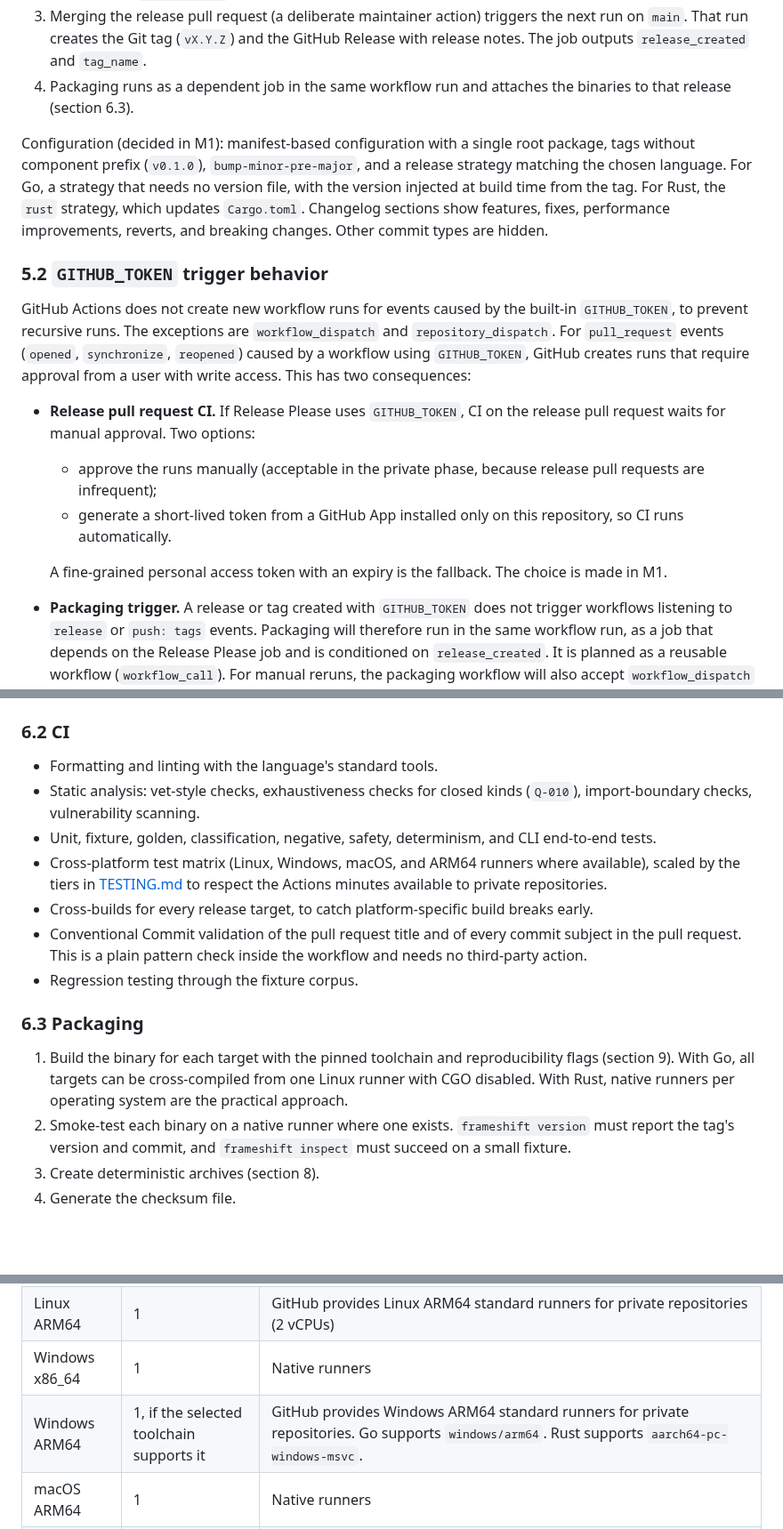
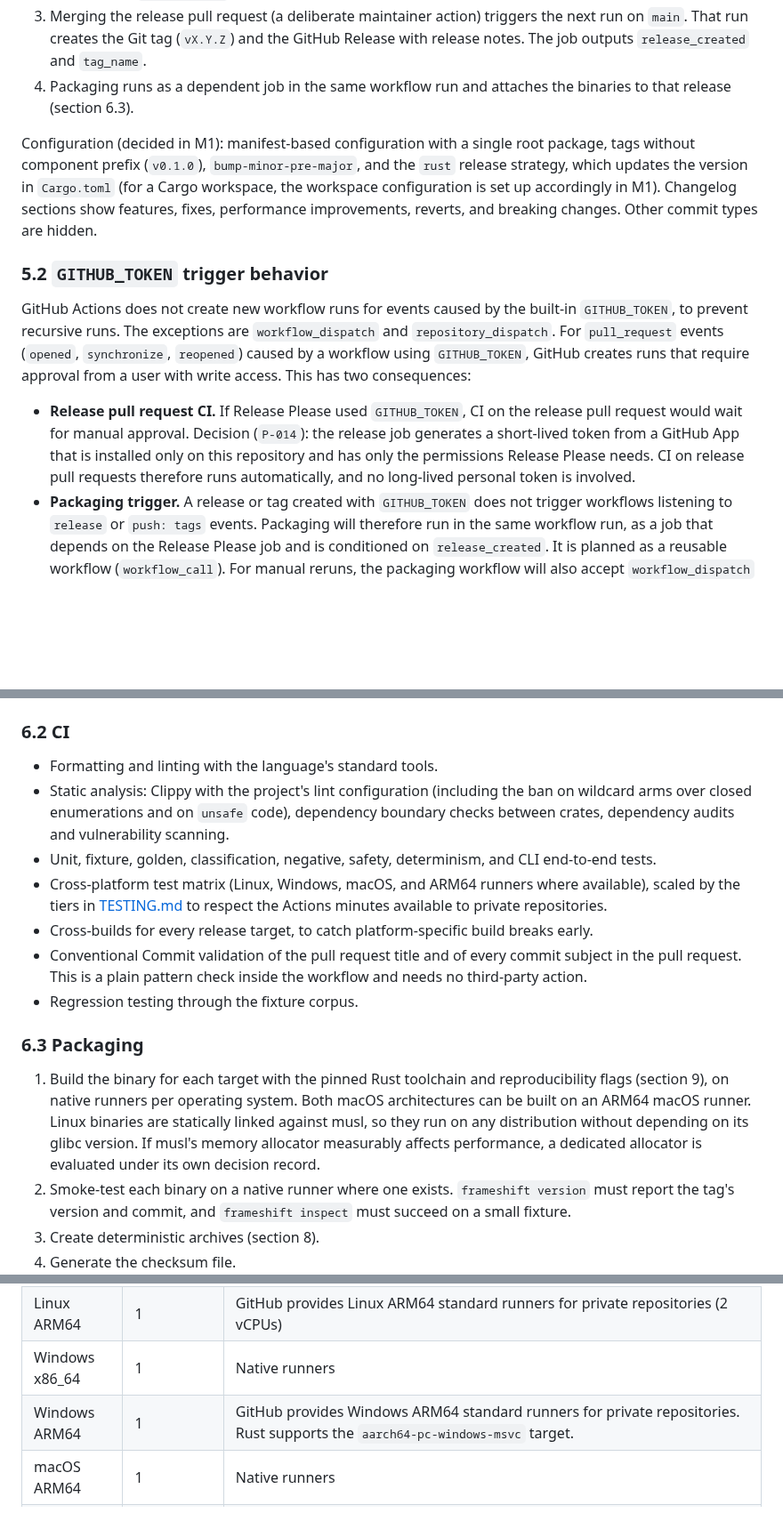
Before and after one commit to eiserv/frameshift, a Markdown page: docs/RELEASES.md, 3 parts joined by grey strips. Shown at 89% size. Rendered like a GitHub page; blank space fills up the shorter version.

Commit message:
docs(release): use GitHub App, musl, and Rust toolchain
Co-Authored-By: Claude Opus 5.5 <noreply@anthropic.com>

```diff
--- a/docs/RELEASES.md
+++ b/docs/RELEASES.md
@@ -98,17 +98,13 @@ Frameshift follows [Semantic Versioning](https://semver.org/).
 3. Merging the release pull request (a deliberate maintainer action) triggers the next run on `main`. That run creates the Git tag (`vX.Y.Z`) and the GitHub Release with release notes. The job outputs `release_created` and `tag_name`.
 4. Packaging runs as a dependent job in the same workflow run and attaches the binaries to that release (section 6.3).
 
-Configuration (decided in M1): manifest-based configuration with a single root package, tags without component prefix (`v0.1.0`), `bump-minor-pre-major`, and a release strategy matching the chosen language. For Go, a strategy that needs no version file, with the version injected at build time from the tag. For Rust, the `rust` strategy, which updates `Cargo.toml`. Changelog sections show features, fixes, performance improvements, reverts, and breaking changes. Other commit types are hidden.
+Configuration (decided in M1): manifest-based configuration with a single root package, tags without component prefix (`v0.1.0`), `bump-minor-pre-major`, and the `rust` release strategy, which updates the version in `Cargo.toml` (for a Cargo workspace, the workspace configuration is set up accordingly in M1). Changelog sections show features, fixes, performance improvements, reverts, and breaking changes. Other commit types are hidden.
 
 ### 5.2 `GITHUB_TOKEN` trigger behavior
 
 GitHub Actions does not create new workflow runs for events caused by the built-in `GITHUB_TOKEN`, to prevent recursive runs. The exceptions are `workflow_dispatch` and `repository_dispatch`. For `pull_request` events (`opened`, `synchronize`, `reopened`) caused by a workflow using `GITHUB_TOKEN`, GitHub creates runs that require approval from a user with write access. This has two consequences:
 
-- **Release pull request CI.** If Release Please uses `GITHUB_TOKEN`, CI on the release pull request waits for manual approval. Two options:
-  - approve the runs manually (acceptable in the private phase, because release pull requests are infrequent);
-  - generate a short-lived token from a GitHub App installed only on this repository, so CI runs automatically.
-
-  A fine-grained personal access token with an expiry is the fallback. The choice is made in M1.
+- **Release pull request CI.** If Release Please used `GITHUB_TOKEN`, CI on the release pull request would wait for manual approval. Decision (`P-014`): the release job generates a short-lived token from a GitHub App that is installed only on this repository and has only the permissions Release Please needs. CI on release pull requests therefore runs automatically, and no long-lived personal token is involved.
 - **Packaging trigger.** A release or tag created with `GITHUB_TOKEN` does not trigger workflows listening to `release` or `push: tags` events. Packaging will therefore run in the same workflow run, as a job that depends on the Release Please job and is conditioned on `release_created`. It is planned as a reusable workflow (`workflow_call`). For manual reruns, the packaging workflow will also accept `workflow_dispatch` with a tag input. That event type does create runs even when dispatched with `GITHUB_TOKEN`.
 
 Illustrative structure (documentation only, not a workflow file):
@@ -148,7 +144,7 @@ jobs:
 ### 6.2 CI
 
 - Formatting and linting with the language's standard tools.
-- Static analysis: vet-style checks, exhaustiveness checks for closed kinds (`Q-010`), import-boundary checks, vulnerability scanning.
+- Static analysis: Clippy with the project's lint configuration (including the ban on wildcard arms over closed enumerations and on `unsafe` code), dependency boundary checks between crates, dependency audits and vulnerability scanning.
 - Unit, fixture, golden, classification, negative, safety, determinism, and CLI end-to-end tests.
 - Cross-platform test matrix (Linux, Windows, macOS, and ARM64 runners where available), scaled by the tiers in [TESTING.md](TESTING.md) to respect the Actions minutes available to private repositories.
 - Cross-builds for every release target, to catch platform-specific build breaks early.
@@ -157,7 +153,7 @@ jobs:
 
 ### 6.3 Packaging
 
-1. Build the binary for each target with the pinned toolchain and reproducibility flags (section 9). With Go, all targets can be cross-compiled from one Linux runner with CGO disabled. With Rust, native runners per operating system are the practical approach.
+1. Build the binary for each target with the pinned Rust toolchain and reproducibility flags (section 9), on native runners per operating system. Both macOS architectures can be built on an ARM64 macOS runner. Linux binaries are statically linked against musl, so they run on any distribution without depending on its glibc version. If musl's memory allocator measurably affects performance, a dedicated allocator is evaluated under its own decision record.
 2. Smoke-test each binary on a native runner where one exists. `frameshift version` must report the tag's version and commit, and `frameshift inspect` must succeed on a small fixture.
 3. Create deterministic archives (section 8).
 4. Generate the checksum file.
@@ -172,7 +168,7 @@ jobs:
 | Linux x86_64 | 1 | Native runners |
 | Linux ARM64 | 1 | GitHub provides Linux ARM64 standard runners for private repositories (2 vCPUs) |
 | Windows x86_64 | 1 | Native runners |
-| Windows ARM64 | 1, if the selected toolchain supports it | GitHub provides Windows ARM64 standard runners for private repositories. Go supports `windows/arm64`. Rust supports `aarch64-pc-windows-msvc`. |
+| Windows ARM64 | 1 | GitHub provides Windows ARM64 standard runners for private repositories. Rust supports the `aarch64-pc-windows-msvc` target. |
 | macOS ARM64 | 1 | Native runners |
 | macOS x86_64 | 2 | Built (cross-compiled, or on an Intel runner while available). Intel macOS runner availability is declining, so the current runner labels must be checked when the workflows are built. Native testing happens only when such a runner exists. |
 
```
Also changed, not shown: other parts of docs/RELEASES.md (+3 -4 lines).
